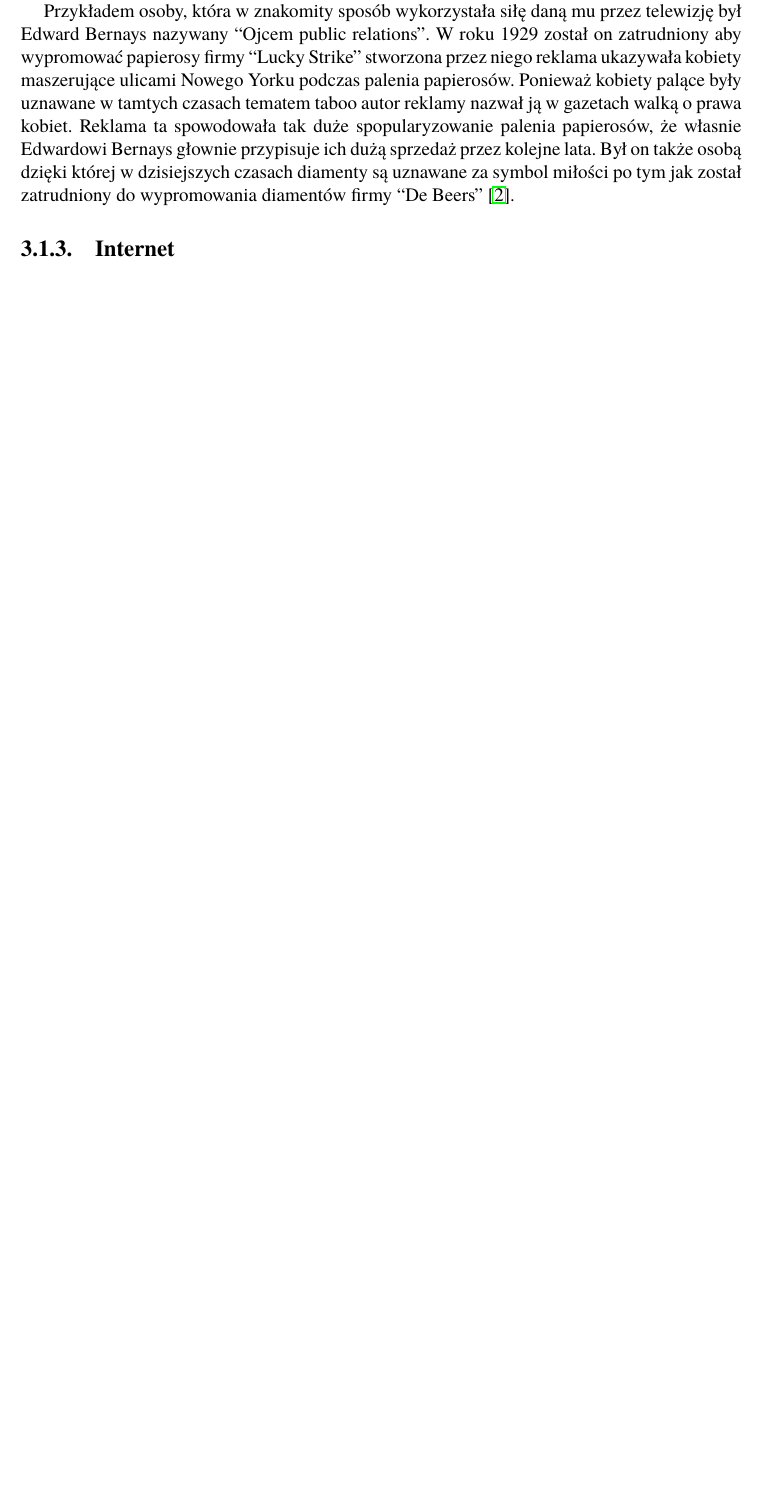
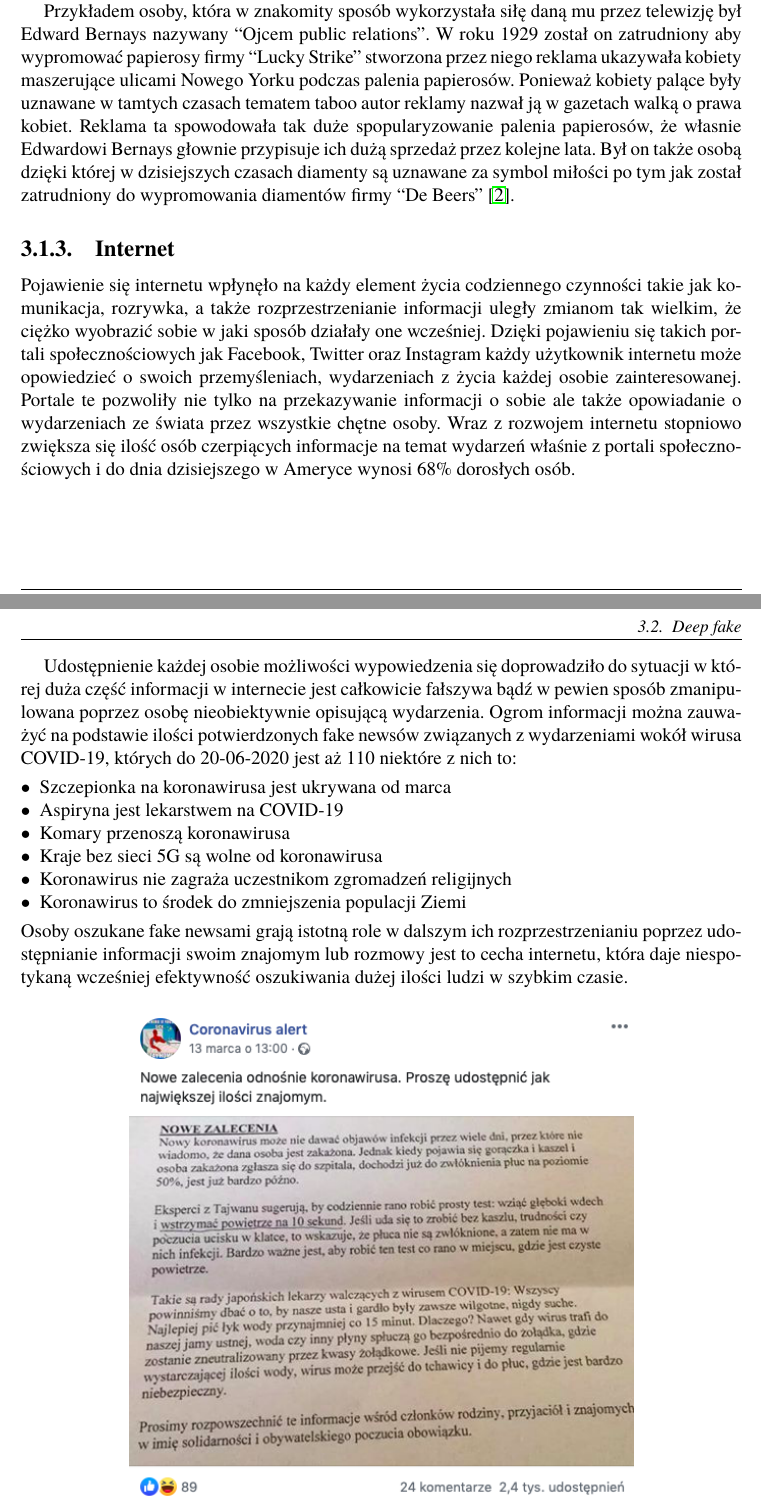
Before and after one commit to dave20100/Fake-News-Detection, a LaTeX book (Text/Dyplom.tex, which reads Text/rozdzial02.tex): part of page 10 of 17 before the commit and two parts of pages 10 and 11 of 18 after it, the two joined at a grey line, cut so that both start at the same text, the shorter picture padded with empty space. Compiled offline with pdfLaTeX.

Commit message:
added internet

```diff
--- a/Text/rozdzial02.tex
+++ b/Text/rozdzial02.tex
@@ -108,7 +108,34 @@
 został zatrudniony do wypromowania diamentów firmy ``De Beers''~\cite{MarkDice}.
 
 \subsection{Internet}
+Pojawienie się internetu wpłynęło na każdy element życia codziennego czynności takie jak komunikacja, rozrywka,
+a także rozprzestrzenianie informacji uległy zmianom tak wielkim, że ciężko wyobrazić sobie w jaki sposób działały
+one wcześniej. Dzięki pojawieniu się takich portali społecznościowych jak Facebook, Twitter oraz Instagram każdy użytkownik
+internetu może opowiedzieć o swoich przemyśleniach, wydarzeniach z życia każdej osobie zainteresowanej. Portale te
+pozwoliły nie tylko na przekazywanie informacji o sobie ale także opowiadanie o wydarzeniach ze świata przez wszystkie
+chętne osoby. Wraz z rozwojem internetu stopniowo zwiększa się ilość osób czerpiących informacje na temat wydarzeń
+właśnie z portali społecznościowych i do dnia dzisiejszego w Ameryce wynosi 68\% dorosłych osób.
 
+Udostępnienie każdej osobie możliwości wypowiedzenia się doprowadziło do sytuacji w której duża część informacji w internecie
+jest całkowicie fałszywa bądź w pewien sposób zmanipulowana poprzez osobę nieobiektywnie opisującą wydarzenia. Ogrom informacji
+można zauważyć na podstawie ilości potwierdzonych fake newsów związanych z wydarzeniami wokół wirusa COVID-19, których do
+20-06-2020 jest aż 110 niektóre z nich to:
+\begin{itemize}
+    \item Szczepionka na koronawirusa jest ukrywana od marca
+    \item Aspiryna jest lekarstwem na COVID-19
+    \item Komary przenoszą koronawirusa
+    \item Kraje bez sieci 5G są wolne od koronawirusa
+    \item Koronawirus nie zagraża uczestnikom zgromadzeń religijnych
+    \item Koronawirus to środek do zmniejszenia populacji Ziemi
+\end{itemize}
+Osoby oszukane fake newsami grają istotną role w dalszym ich rozprzestrzenianiu poprzez udostępnianie informacji swoim znajomym
+lub rozmowy jest to cecha internetu, która daje niespotykaną wcześniej efektywność oszukiwania dużej ilości ludzi w szybkim
+czasie.
+\begin{figure}[h!]
+    \centering
+    \includegraphics[width=0.7\textwidth]{./Img/cvfakenews.png}
+    \caption{Przykład fałszywej informacji na portalu facebook}
+\end{figure}
 \section{Deep fake}
 
 \section{Sposoby ochrony przed nieprawdziwymi informacjami}
```
Also changed, not shown: Text/Dyplom.pdf, Text/Img/cvfakenews.png (added), Text/rozdzial02.tex (2 more changed lines), 1 other file.
